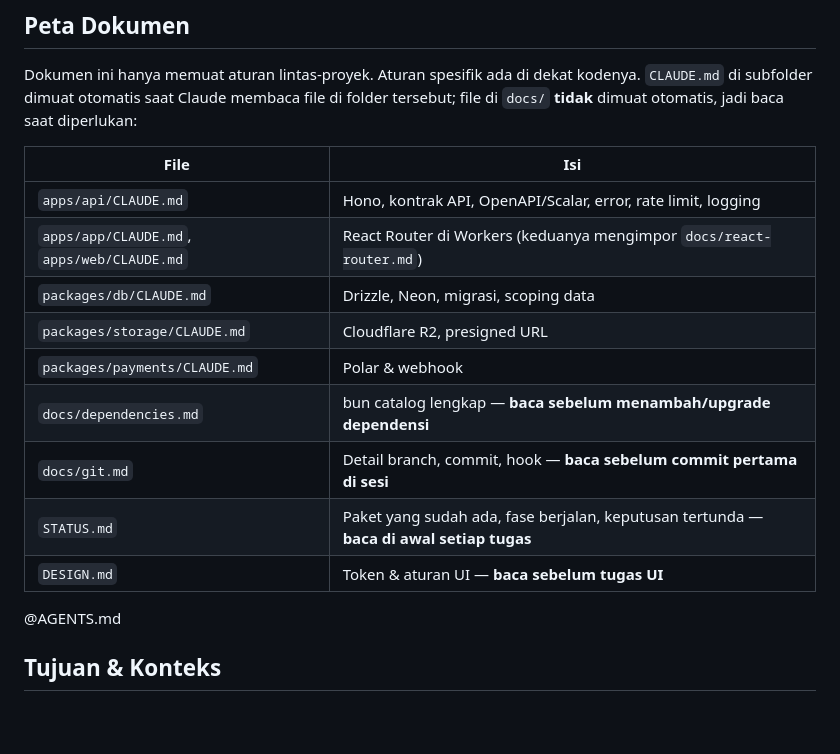
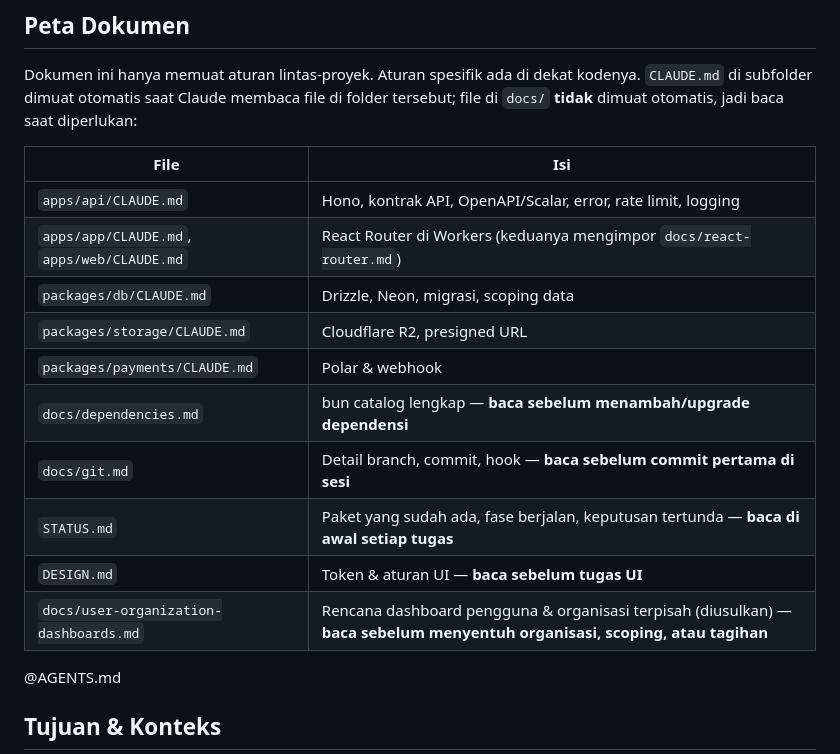
Before and after one commit to rizalzmrni/bermula, a Markdown page: CLAUDE.md, the part around the change. Drawn GitHub-style; blank space fills up the shorter version.

```diff
--- a/CLAUDE.md
+++ b/CLAUDE.md
@@ -12,17 +12,18 @@ kodenya. `CLAUDE.md` di subfolder dimuat otomatis saat Claude membaca file di
 folder tersebut; file di `docs/` **tidak** dimuat otomatis, jadi baca saat
 diperlukan:
 
-| File                                       | Isi                                                                                     |
-| ------------------------------------------ | --------------------------------------------------------------------------------------- |
-| `apps/api/CLAUDE.md`                       | Hono, kontrak API, OpenAPI/Scalar, error, rate limit, logging                           |
-| `apps/app/CLAUDE.md`, `apps/web/CLAUDE.md` | React Router di Workers (keduanya mengimpor `docs/react-router.md`)                     |
-| `packages/db/CLAUDE.md`                    | Drizzle, Neon, migrasi, scoping data                                                    |
-| `packages/storage/CLAUDE.md`               | Cloudflare R2, presigned URL                                                            |
-| `packages/payments/CLAUDE.md`              | Polar & webhook                                                                         |
-| `docs/dependencies.md`                     | bun catalog lengkap — **baca sebelum menambah/upgrade dependensi**                      |
-| `docs/git.md`                              | Detail branch, commit, hook — **baca sebelum commit pertama di sesi**                   |
-| `STATUS.md`                                | Paket yang sudah ada, fase berjalan, keputusan tertunda — **baca di awal setiap tugas** |
-| `DESIGN.md`                                | Token & aturan UI — **baca sebelum tugas UI**                                           |
+| File                                       | Isi                                                                                                                         |
+| ------------------------------------------ | --------------------------------------------------------------------------------------------------------------------------- |
+| `apps/api/CLAUDE.md`                       | Hono, kontrak API, OpenAPI/Scalar, error, rate limit, logging                                                               |
+| `apps/app/CLAUDE.md`, `apps/web/CLAUDE.md` | React Router di Workers (keduanya mengimpor `docs/react-router.md`)                                                         |
+| `packages/db/CLAUDE.md`                    | Drizzle, Neon, migrasi, scoping data                                                                                        |
+| `packages/storage/CLAUDE.md`               | Cloudflare R2, presigned URL                                                                                                |
+| `packages/payments/CLAUDE.md`              | Polar & webhook                                                                                                             |
+| `docs/dependencies.md`                     | bun catalog lengkap — **baca sebelum menambah/upgrade dependensi**                                                          |
+| `docs/git.md`                              | Detail branch, commit, hook — **baca sebelum commit pertama di sesi**                                                       |
+| `STATUS.md`                                | Paket yang sudah ada, fase berjalan, keputusan tertunda — **baca di awal setiap tugas**                                     |
+| `DESIGN.md`                                | Token & aturan UI — **baca sebelum tugas UI**                                                                               |
+| `docs/user-organization-dashboards.md`     | Rencana dashboard pengguna & organisasi terpisah (diusulkan) — **baca sebelum menyentuh organisasi, scoping, atau tagihan** |
 
 @AGENTS.md
 
```
Also changed, not shown: STATUS.md (+6 -3 lines), docs/user-organization-dashboards.md (added, +169 -0 lines).
